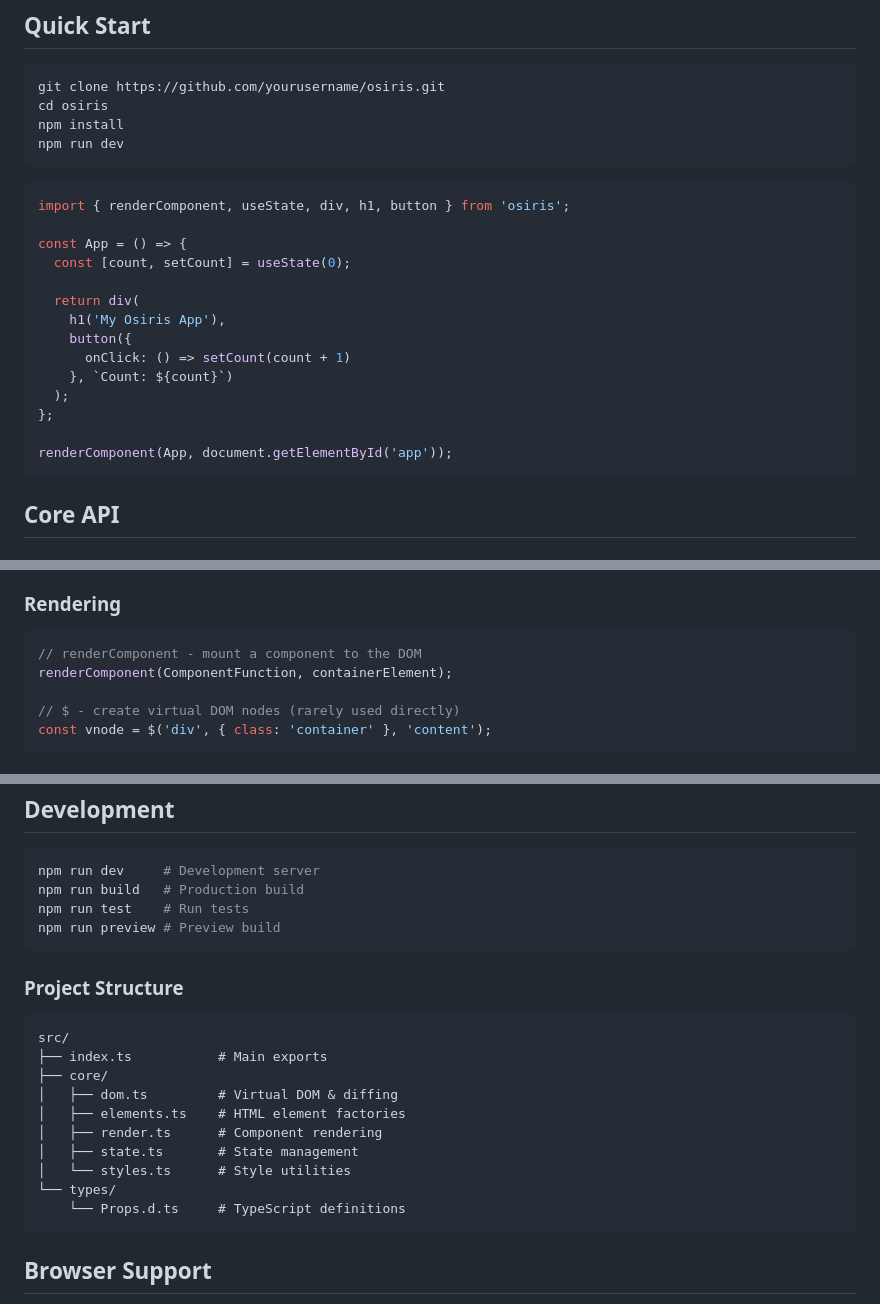
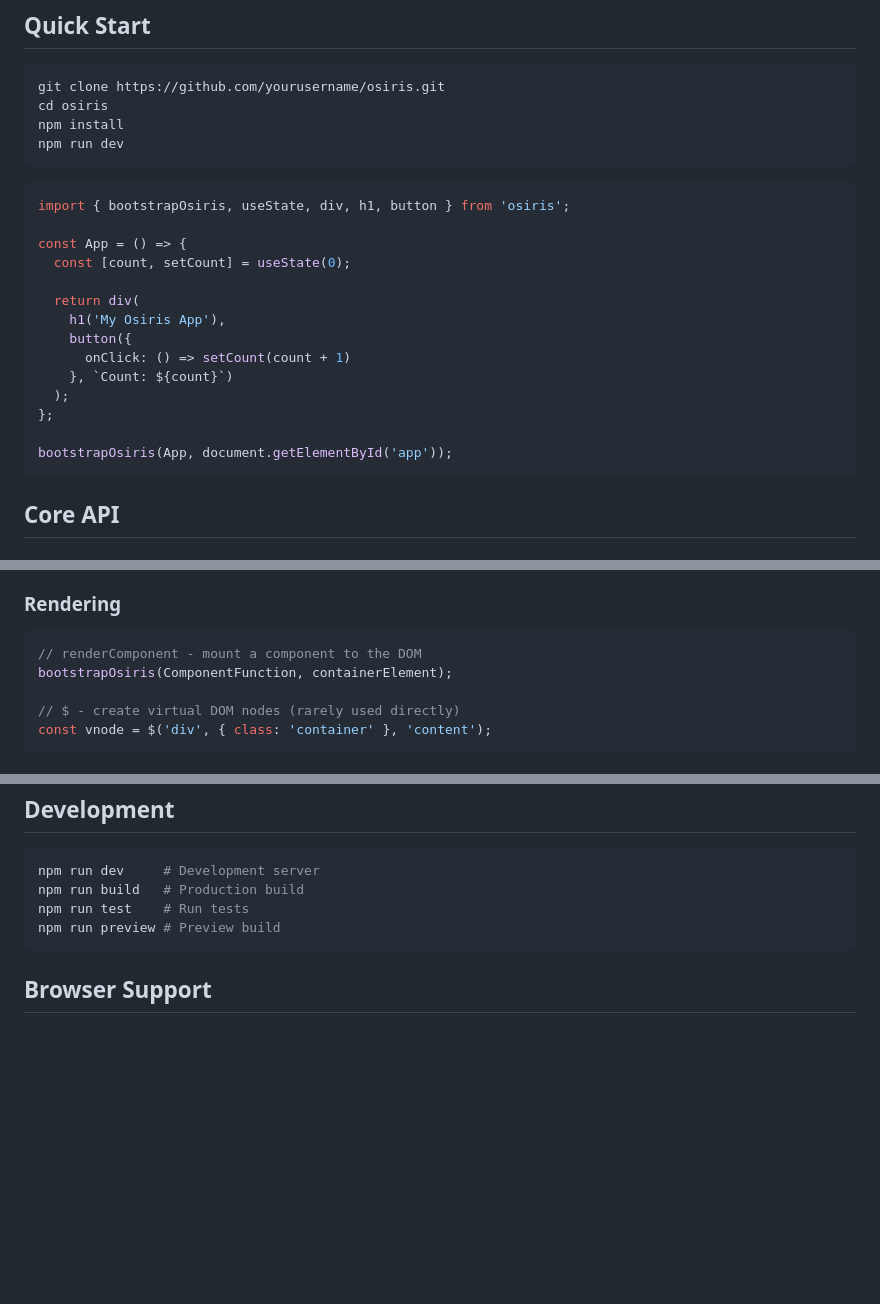
Before and after one commit to Naamloos/Osiris, a Markdown page: README.md, 3 parts joined by grey strips. Rendered like a GitHub page; blank space fills up the shorter version.

````diff
--- a/README.md
+++ b/README.md
@@ -20,7 +20,7 @@ npm run dev
 ```
 
 ```typescript
-import { renderComponent, useState, div, h1, button } from 'osiris';
+import { bootstrapOsiris, useState, div, h1, button } from 'osiris';
 
 const App = () => {
   const [count, setCount] = useState(0);
@@ -33,7 +33,7 @@ const App = () => {
   );
 };
 
-renderComponent(App, document.getElementById('app'));
+bootstrapOsiris(App, document.getElementById('app'));
 ```
 
 ## Core API
@@ -55,7 +55,7 @@ useEffect(() => {
 
 ```typescript
 // renderComponent - mount a component to the DOM
-renderComponent(ComponentFunction, containerElement);
+bootstrapOsiris(ComponentFunction, containerElement);
 
 // $ - create virtual DOM nodes (rarely used directly)
 const vnode = $('div', { class: 'container' }, 'content');
@@ -267,20 +267,6 @@ npm run test    # Run tests
 npm run preview # Preview build
 ```
 
-### Project Structure
-```
-src/
-├── index.ts           # Main exports
-├── core/
-│   ├── dom.ts         # Virtual DOM & diffing
-│   ├── elements.ts    # HTML element factories
-│   ├── render.ts      # Component rendering
-│   ├── state.ts       # State management
-│   └── styles.ts      # Style utilities
-└── types/
-    └── Props.d.ts     # TypeScript definitions
-```
-
 ## Browser Support
 
 Modern browsers with ES2015+, `requestAnimationFrame`, `Promise`, and `WeakMap`:
````
